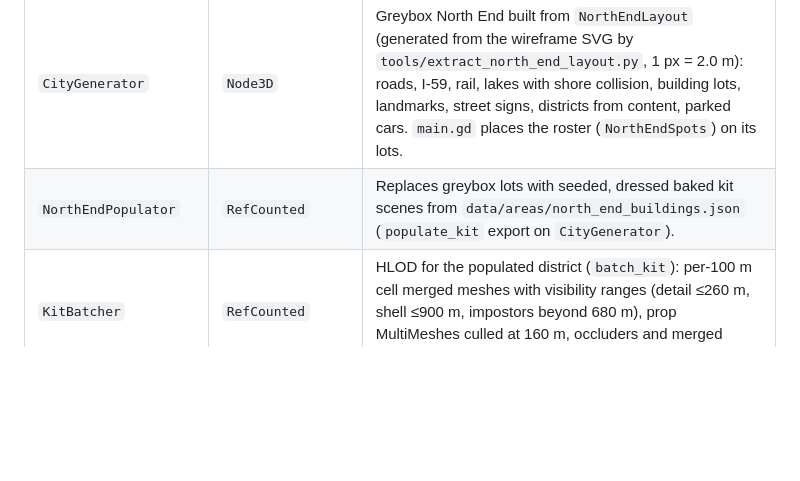
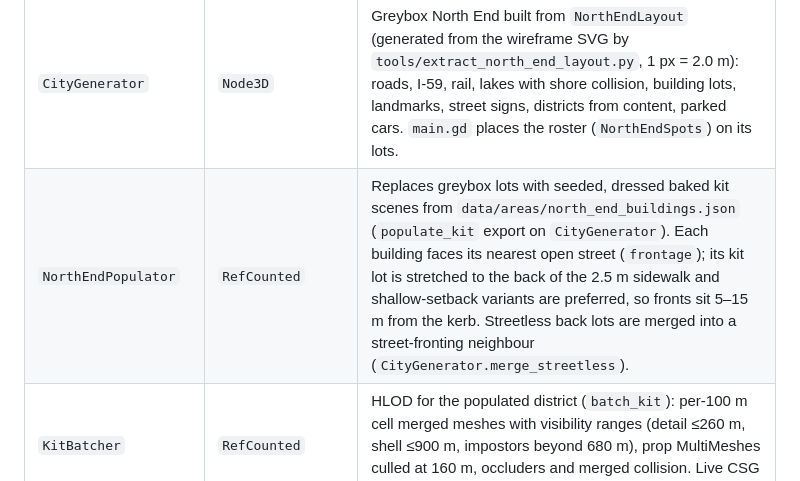
Before and after one commit to ncpawlak/streetlawgame, a Markdown page: docs/ARCHITECTURE.md, the part around the change. Rendered like a GitHub page; blank space fills up the shorter version.

Commit message:
North End: buildings front their streets (kerb snap, streetless merge, setback test)
Co-authored-by: Copilot App <223556219+Copilot@users.noreply.github.com>

```diff
--- a/docs/ARCHITECTURE.md
+++ b/docs/ARCHITECTURE.md
@@ -49,7 +49,7 @@ docs/                  Design & architecture docs
 | `Safehouse` | `Node3D` | A district's safehouse: visual from `SafehouseData.visual` (`VisualSpec`, greybox fallback), door, guard points, and an `Interactable` with "Take over" (`can_claim/claim`) and "Manage" (`can_manage/manage`, emits `safehouse_manage_requested` for #25). |
 | `CaptureRule` | `Resource` | Pluggable capture mechanic (`SafehouseCaptureRule` default, `ClearAndHoldCaptureRule`). Per-district progress lives in `DistrictState`. |
 | `CityGenerator` | `Node3D` | Greybox North End built from `NorthEndLayout` (generated from the wireframe SVG by `tools/extract_north_end_layout.py`, 1 px = 2.0 m): roads, I-59, rail, lakes with shore collision, building lots, landmarks, street signs, districts from content, parked cars. `main.gd` places the roster (`NorthEndSpots`) on its lots. |
-| `NorthEndPopulator` | `RefCounted` | Replaces greybox lots with seeded, dressed baked kit scenes from `data/areas/north_end_buildings.json` (`populate_kit` export on `CityGenerator`). |
+| `NorthEndPopulator` | `RefCounted` | Replaces greybox lots with seeded, dressed baked kit scenes from `data/areas/north_end_buildings.json` (`populate_kit` export on `CityGenerator`). Each building faces its nearest open street (`frontage`); its kit lot is stretched to the back of the 2.5 m sidewalk and shallow-setback variants are preferred, so fronts sit 5–15 m from the kerb. Streetless back lots are merged into a street-fronting neighbour (`CityGenerator.merge_streetless`). |
 | `KitBatcher` | `RefCounted` | HLOD for the populated district (`batch_kit`): per-100 m cell merged meshes with visibility ranges (detail ≤260 m, shell ≤900 m, impostors beyond 680 m), prop MultiMeshes culled at 160 m, occluders and merged collision. Live CSG is never used at runtime. |
 | `MeshMerge` | `RefCounted` | CPU-side mesh merge with a per-mesh array cache (avoids GPU readback of vertex buffers in windowed builds). |
 | `PerfOverlay` | `CanvasLayer` | F3 (or `-- --perf`) overlay of FPS, frame ms, draw calls, primitives, objects and nodes. Budgets are enforced by `tests/perf_budget_tests.gd`; `tools/benchmark_north_end.tscn -- <out.json> <label> [batched\|naive\|greybox]` runs a flythrough reporting avg / 1% low FPS and peak draw calls. |
```
Also changed, not shown: docs/design/NORTH_END_BUILDINGS.md (+27 -25 lines), docs/map/north_end_buildings.png, docs/map/north_end_wireframe.png, 10 other files.
